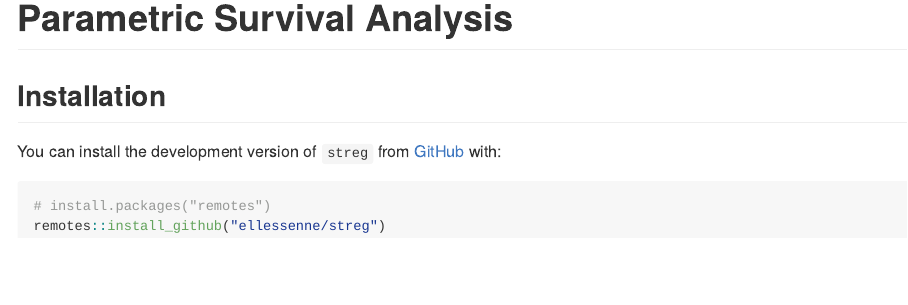
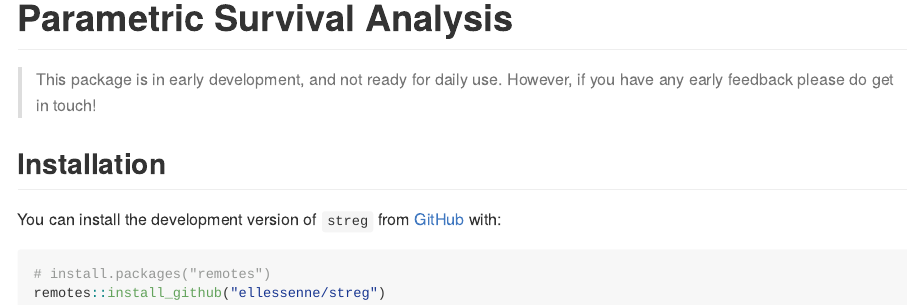
Before and after one commit to ellessenne/streg, an R Markdown document (README.Rmd): the page in a window 1100 px wide, from its top. The pictures show the output file README.md that the author committed with the source, drawn offline in the style of GitHub; badge pictures from the web are left out.

Commit message:
Added badge of experimental status

```diff
--- a/README.Rmd
+++ b/README.Rmd
@@ -19,7 +19,11 @@ knitr::opts_chunk$set(
 [![Travis build status](https://travis-ci.org/ellessenne/streg.svg?branch=master)](https://travis-ci.org/ellessenne/streg)
 [![AppVeyor build status](https://ci.appveyor.com/api/projects/status/github/ellessenne/streg?branch=master&svg=true)](https://ci.appveyor.com/project/ellessenne/streg)
 [![Codecov test coverage](https://codecov.io/gh/ellessenne/streg/branch/master/graph/badge.svg)](https://codecov.io/gh/ellessenne/streg?branch=master)
+![Lifecycle: experimental](https://img.shields.io/badge/lifecycle-experimental-orange.svg)
 <!-- badges: end -->
+
+> This package is in early development, and not ready for daily use.
+> However, if you have any early feedback please do get in touch!
 
 ## Installation
 
```
Also changed, not shown: README.md, 1 other file.
